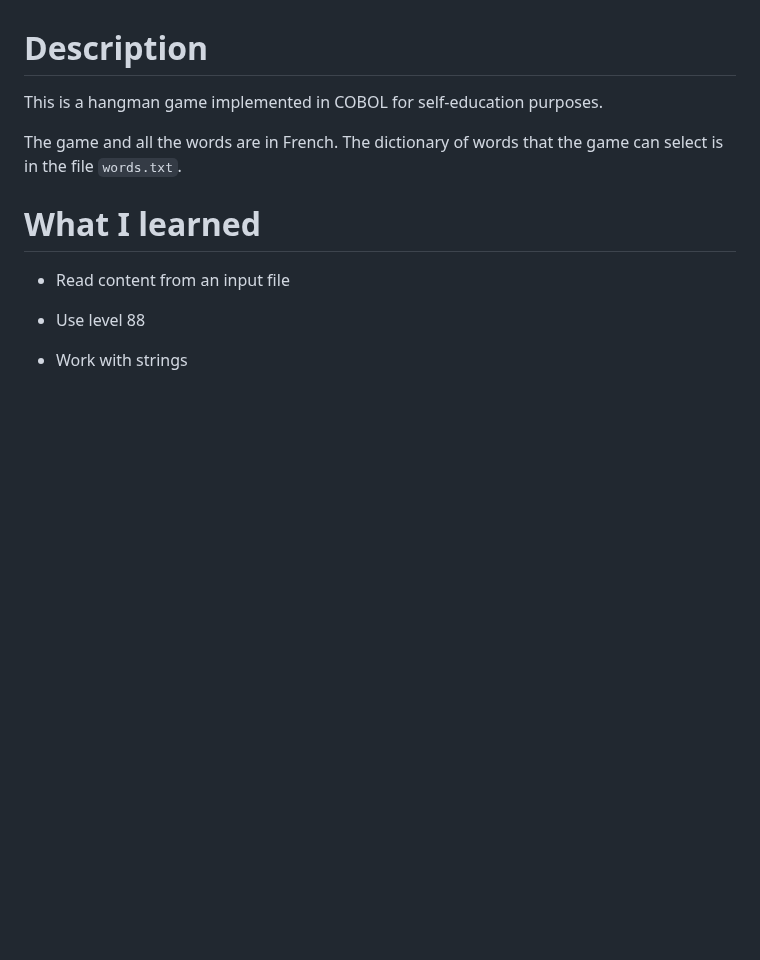
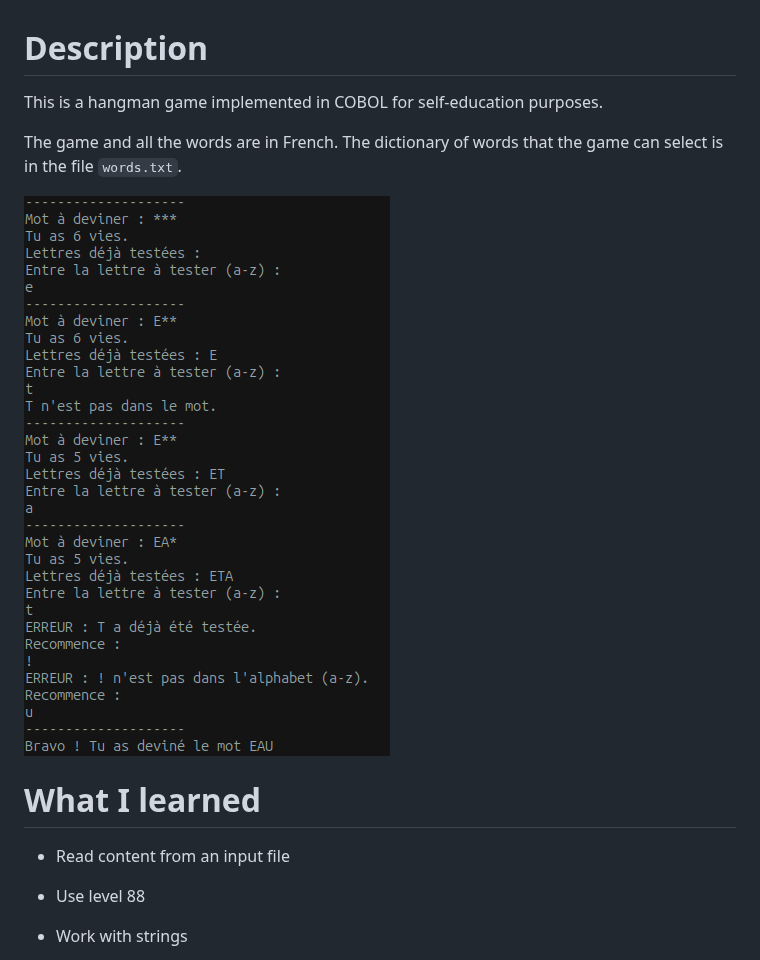
Before and after one commit to camille-lanuel/cobol-jeu-du-pendu, a Markdown page: README.md, the part around the change. GitHub-like rendering; pictures changed too: screenshot.png (added); blank space fills up the shorter version.

Commit message:
added screenshot in readme

```diff
--- a/README.md
+++ b/README.md
@@ -3,6 +3,8 @@
 This is a hangman game implemented in COBOL for self-education purposes.
 
 The game and all the words are in French. The dictionary of words that the game can select is in the file `words.txt`.
+
+![](screenshot.png)
 
 # What I learned
 
```
